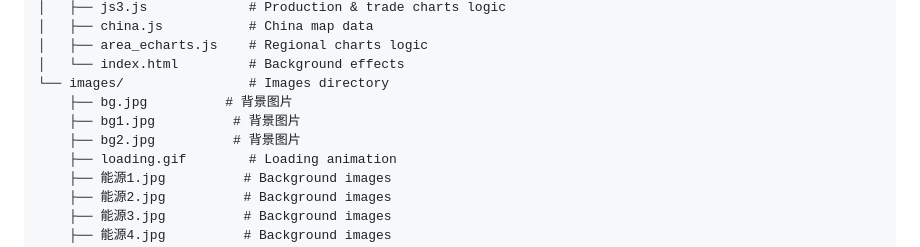
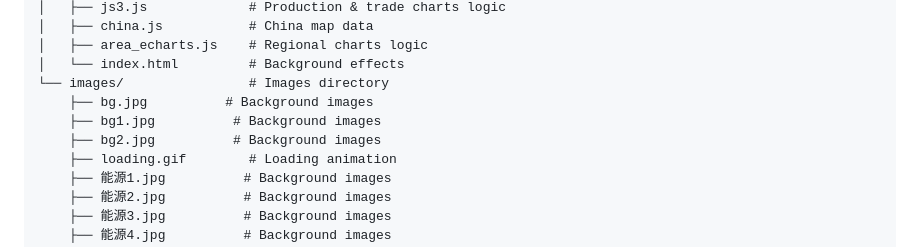
Before and after one commit to YANKEESEAN/china-energy-visualization, a Markdown page: README.md, the part around the change. Drawn GitHub-style.

```diff
--- a/README.md
+++ b/README.md
@@ -64,9 +64,9 @@ china-energy-visualization/
 │   ├── area_echarts.js    # Regional charts logic
 │   └── index.html         # Background effects
 └── images/                # Images directory
-    ├── bg.jpg          # 背景图片
-    ├── bg1.jpg          # 背景图片
-    ├── bg2.jpg          # 背景图片
+    ├── bg.jpg          # Background images
+    ├── bg1.jpg          # Background images
+    ├── bg2.jpg          # Background images
     ├── loading.gif        # Loading animation
     ├── 能源1.jpg          # Background images
     ├── 能源2.jpg          # Background images
```
